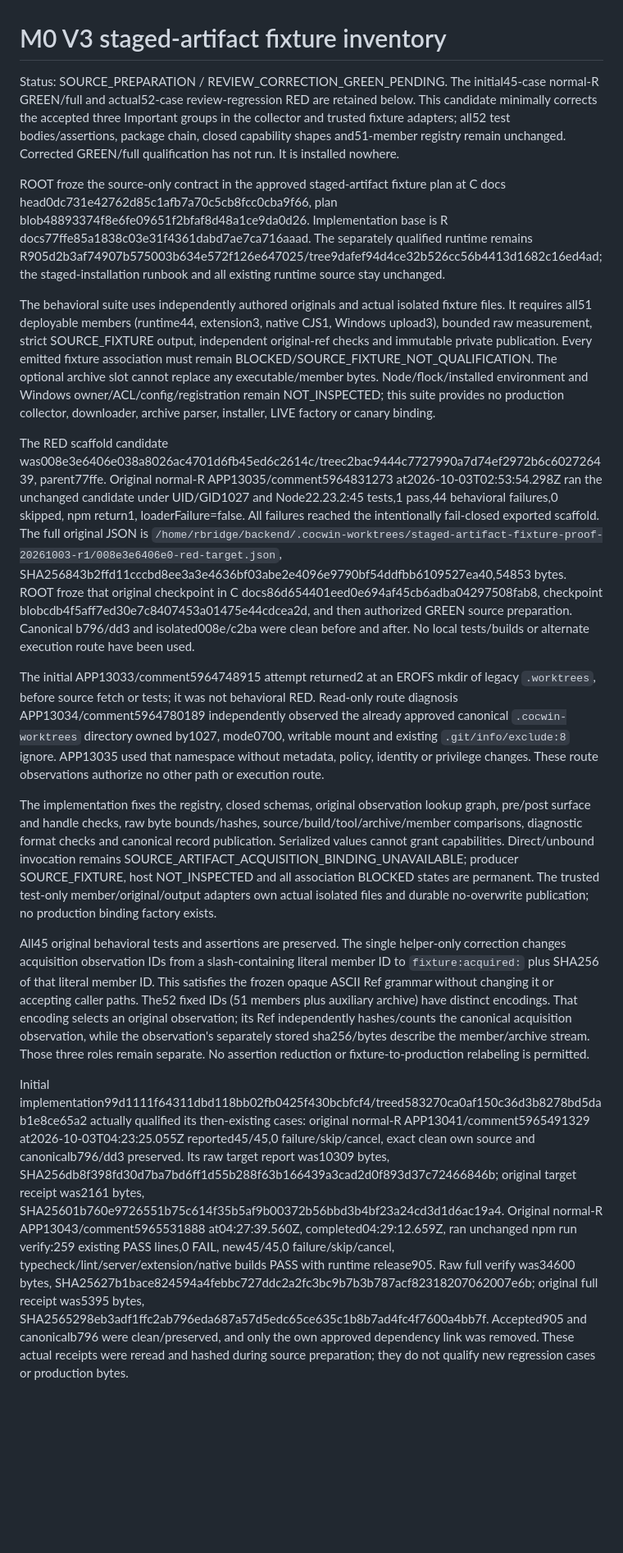
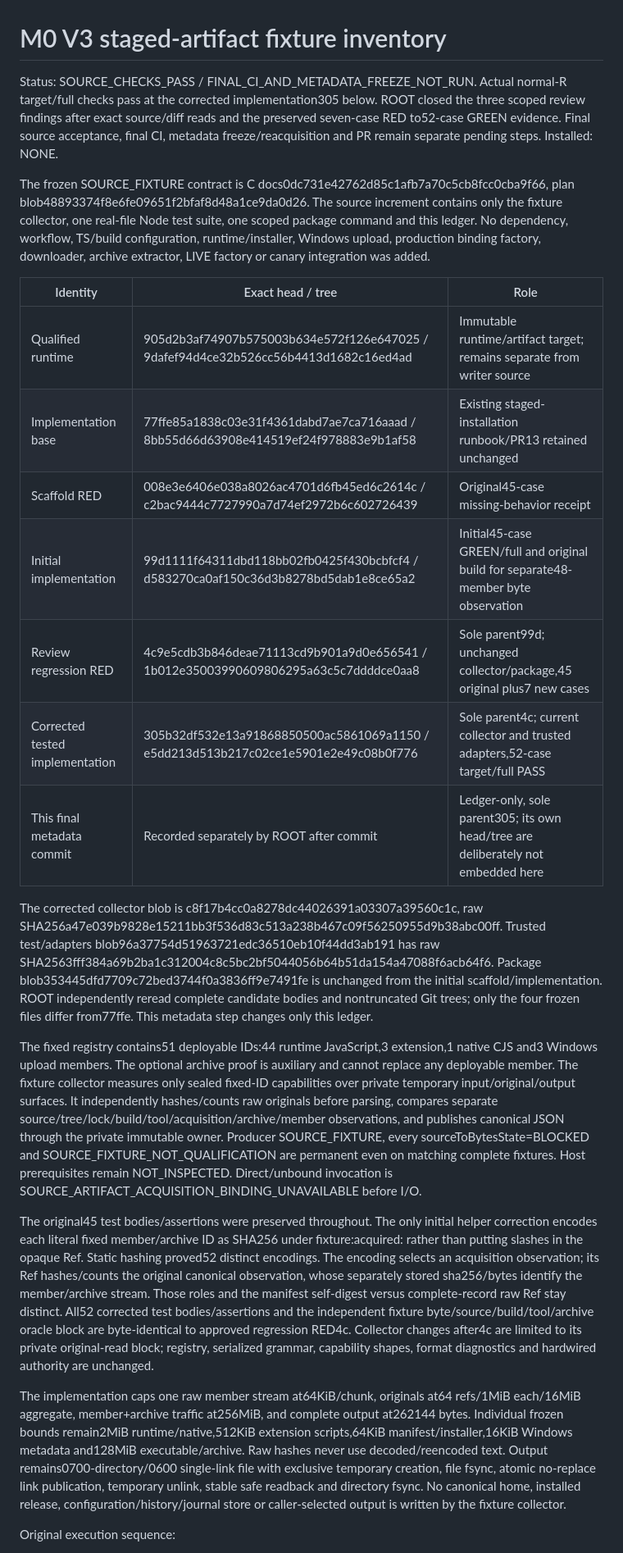
Before and after one commit to zbaksa/rbridge-public, a Markdown page: docs/topplan/M0_V3_STAGED_ARTIFACT_INVENTORY_LEDGER.md, the part around one of its changes. Shown at 82% size. Drawn GitHub-style; blank space fills up the shorter version.

Commit message:
Record original fixture RED GREEN review corrections and separate source build byte evidence

```diff
--- a/docs/topplan/M0_V3_STAGED_ARTIFACT_INVENTORY_LEDGER.md
+++ b/docs/topplan/M0_V3_STAGED_ARTIFACT_INVENTORY_LEDGER.md
@@ -1,18 +1,26 @@
 # M0 V3 staged-artifact fixture inventory
 
-Status: SOURCE_PREPARATION / REVIEW_CORRECTION_GREEN_PENDING. The initial45-case normal-R GREEN/full and actual52-case review-regression RED are retained below. This candidate minimally corrects the accepted three Important groups in the collector and trusted fixture adapters; all52 test bodies/assertions, package chain, closed capability shapes and51-member registry remain unchanged. Corrected GREEN/full qualification has not run. It is installed nowhere.
+Status: SOURCE_CHECKS_PASS / FINAL_CI_AND_METADATA_FREEZE_NOT_RUN. Actual normal-R target/full checks pass at the corrected implementation305 below. ROOT closed the three scoped review findings after exact source/diff reads and the preserved seven-case RED to52-case GREEN evidence. Final source acceptance, final CI, metadata freeze/reacquisition and PR remain separate pending steps. Installed: NONE.
 
-ROOT froze the source-only contract in the approved staged-artifact fixture plan at C docs head0dc731e42762d85c1afb7a70c5cb8fcc0cba9f66, plan blob48893374f8e6fe09651f2bfaf8d48a1ce9da0d26. Implementation base is R docs77ffe85a1838c03e31f4361dabd7ae7ca716aaad. The separately qualified runtime remains R905d2b3af74907b575003b634e572f126e647025/tree9dafef94d4ce32b526cc56b4413d1682c16ed4ad; the staged-installation runbook and all existing runtime source stay unchanged.
+The frozen SOURCE_FIXTURE contract is C docs0dc731e42762d85c1afb7a70c5cb8fcc0cba9f66, plan blob48893374f8e6fe09651f2bfaf8d48a1ce9da0d26. The source increment contains only the fixture collector, one real-file Node test suite, one scoped package command and this ledger. No dependency, workflow, TS/build configuration, runtime/installer, Windows upload, production binding factory, downloader, archive extractor, LIVE factory or canary integration was added.
 
-The behavioral suite uses independently authored originals and actual isolated fixture files. It requires all51 deployable members (runtime44, extension3, native CJS1, Windows upload3), bounded raw measurement, strict SOURCE_FIXTURE output, independent original-ref checks and immutable private publication. Every emitted fixture association must remain BLOCKED/SOURCE_FIXTURE_NOT_QUALIFICATION. The optional archive slot cannot replace any executable/member bytes. Node/flock/installed environment and Windows owner/ACL/config/registration remain NOT_INSPECTED; this suite provides no production collector, downloader, archive parser, installer, LIVE factory or canary binding.
+| Identity | Exact head / tree | Role |
+| --- | --- | --- |
+| Qualified runtime | 905d2b3af74907b575003b634e572f126e647025 / 9dafef94d4ce32b526cc56b4413d1682c16ed4ad | Immutable runtime/artifact target; remains separate from writer source |
+| Implementation base | 77ffe85a1838c03e31f4361dabd7ae7ca716aaad / 8bb55d66d63908e414519ef24f978883e9b1af58 | Existing staged-installation runbook/PR13 retained unchanged |
+| Scaffold RED | 008e3e6406e038a8026ac4701d6fb45ed6c2614c / c2bac9444c7727990a7d74ef2972b6c602726439 | Original45-case missing-behavior receipt |
+| Initial implementation | 99d1111f64311dbd118bb02fb0425f430bcbfcf4 / d583270ca0af150c36d3b8278bd5dab1e8ce65a2 | Initial45-case GREEN/full and original build for separate48-member byte observation |
+| Review regression RED | 4c9e5cdb3b846deae71113cd9b901a9d0e656541 / 1b012e35003990609806295a63c5c7ddddce0aa8 | Sole parent99d; unchanged collector/package,45 original plus7 new cases |
+| Corrected tested implementation | 305b32df532e13a91868850500ac5861069a1150 / e5dd213d513b217c02ce1e5901e2e49c08b0f776 | Sole parent4c; current collector and trusted adapters,52-case target/full PASS |
+| This final metadata commit | Recorded separately by ROOT after commit | Ledger-only, sole parent305; its own head/tree are deliberately not embedded here |
 
-The RED scaffold candidate was008e3e6406e038a8026ac4701d6fb45ed6c2614c/treec2bac9444c7727990a7d74ef2972b6c602726439, parent77ffe. Original normal-R APP13035/comment5964831273 at2026-10-03T02:53:54.298Z ran the unchanged candidate under UID/GID1027 and Node22.23.2:45 tests,1 pass,44 behavioral failures,0 skipped, npm return1, loaderFailure=false. All failures reached the intentionally fail-closed exported scaffold. The full original JSON is `/home/rbridge/backend/.cocwin-worktrees/staged-artifact-fixture-proof-20261003-r1/008e3e6406e0-red-target.json`, SHA256843b2ffd11cccbd8ee3a3e4636bf03abe2e4096e9790bf54ddfbb6109527ea40,54853 bytes. ROOT froze that original checkpoint in C docs86d654401eed0e694af45cb6adba04297508fab8, checkpoint blobcdb4f5aff7ed30e7c8407453a01475e44cdcea2d, and then authorized GREEN source preparation. Canonical b796/dd3 and isolated008e/c2ba were clean before and after. No local tests/builds or alternate execution route have been used.
+The corrected collector blob is c8f17b4cc0a8278dc44026391a03307a39560c1c, raw SHA256a47e039b9828e15211bb3f536d83c513a238b467c09f56250955d9b38abc00ff. Trusted test/adapters blob96a37754d51963721edc36510eb10f44dd3ab191 has raw SHA2563fff384a69b2ba1c312004c8c5bc2bf5044056b64b51da154a47088f6acb64f6. Package blob353445dfd7709c72bed3744f0a3836ff9e7491fe is unchanged from the initial scaffold/implementation. ROOT independently reread complete candidate bodies and nontruncated Git trees; only the four frozen files differ from77ffe. This metadata step changes only this ledger.
 
-The initial APP13033/comment5964748915 attempt returned2 at an EROFS mkdir of legacy `.worktrees`, before source fetch or tests; it was not behavioral RED. Read-only route diagnosis APP13034/comment5964780189 independently observed the already approved canonical `.cocwin-worktrees` directory owned by1027, mode0700, writable mount and existing `.git/info/exclude:8` ignore. APP13035 used that namespace without metadata, policy, identity or privilege changes. These route observations authorize no other path or execution route.
+The fixed registry contains51 deployable IDs:44 runtime JavaScript,3 extension,1 native CJS and3 Windows upload members. The optional archive proof is auxiliary and cannot replace any deployable member. The fixture collector measures only sealed fixed-ID capabilities over private temporary input/original/output surfaces. It independently hashes/counts raw originals before parsing, compares separate source/tree/lock/build/tool/acquisition/archive/member observations, and publishes canonical JSON through the private immutable owner. Producer SOURCE_FIXTURE, every sourceToBytesState=BLOCKED and SOURCE_FIXTURE_NOT_QUALIFICATION are permanent even on matching complete fixtures. Host prerequisites remain NOT_INSPECTED. Direct/unbound invocation is SOURCE_ARTIFACT_ACQUISITION_BINDING_UNAVAILABLE before I/O.
 
-The implementation fixes the registry, closed schemas, original observation lookup graph, pre/post surface and handle checks, raw byte bounds/hashes, source/build/tool/archive/member comparisons, diagnostic format checks and canonical record publication. Serialized values cannot grant capabilities. Direct/unbound invocation remains SOURCE_ARTIFACT_ACQUISITION_BINDING_UNAVAILABLE; producer SOURCE_FIXTURE, host NOT_INSPECTED and all association BLOCKED states are permanent. The trusted test-only member/original/output adapters own actual isolated files and durable no-overwrite publication; no production binding factory exists.
+The original45 test bodies/assertions were preserved throughout. The only initial helper correction encodes each literal fixed member/archive ID as SHA256 under fixture:acquired: rather than putting slashes in the opaque Ref. Static hashing proved52 distinct encodings. The encoding selects an acquisition observation; its Ref hashes/counts the original canonical observation, whose separately stored sha256/bytes identify the member/archive stream. Those roles and the manifest self-digest versus complete-record raw Ref stay distinct. All52 corrected test bodies/assertions and the independent fixture byte/source/build/tool/archive oracle block are byte-identical to approved regression RED4c. Collector changes after4c are limited to its private original-read block; registry, serialized grammar, capability shapes, format diagnostics and hardwired authority are unchanged.
 
-All45 original behavioral tests and assertions are preserved. The single helper-only correction changes acquisition observation IDs from a slash-containing literal member ID to `fixture:acquired:` plus SHA256 of that literal member ID. This satisfies the frozen opaque ASCII Ref grammar without changing it or accepting caller paths. The52 fixed IDs (51 members plus auxiliary archive) have distinct encodings. That encoding selects an original observation; its Ref independently hashes/counts the canonical acquisition observation, while the observation's separately stored sha256/bytes describe the member/archive stream. Those three roles remain separate. No assertion reduction or fixture-to-production relabeling is permitted.
+The implementation caps one raw member stream at64KiB/chunk, originals at64 refs/1MiB each/16MiB aggregate, member+archive traffic at256MiB, and complete output at262144 bytes. Individual frozen bounds remain2MiB runtime/native,512KiB extension scripts,64KiB manifest/installer,16KiB Windows metadata and128MiB executable/archive. Raw hashes never use decoded/reencoded text. Output remains0700-directory/0600 single-link file with exclusive temporary creation, file fsync, atomic no-replace link publication, temporary unlink, stable safe readback and directory fsync. No canonical home, installed release, configuration/history/journal store or caller-selected output is written by the fixture collector.
 
-Initial implementation99d1111f64311dbd118bb02fb0425f430bcbfcf4/treed583270ca0af150c36d3b8278bd5dab1e8ce65a2 actually qualified its then-existing cases: original normal-R APP13041/comment5965491329 at2026-10-03T04:23:25.055Z reported45/45,0 failure/skip/cancel, exact clean own source and canonicalb796/dd3 preserved. Its raw target report was10309 bytes, SHA256db8f398fd30d7ba7bd6ff1d55b288f63b166439a3cad2d0f893d37c72466846b; original target receipt was2161 bytes, SHA25601b760e9726551b75c614f35b5af9b00372b56bbd3b4bf23a24cd3d1d6ac19a4. Original normal-R APP13043/comment5965531888 at04:27:39.560Z, completed04:29:12.659Z, ran unchanged npm run verify:259 existing PASS lines,0 FAIL, new45/45,0 failure/skip/cancel, typecheck/lint/server/extension/native builds PASS with runtime release905. Raw full verify was34600 bytes, SHA25627b1bace824594a4febbc727ddc2a2fc3bc9b7b3b787acf82318207062007e6b; original full receipt was5395 bytes, SHA2565298eb3adf1ffc2ab796eda687a57d5edc65ce635c1b8b7ad4fc4f7600a4bb7f. Accepted905 and canonicalb796 were clean/preserved, and only the own approved dependency link was removed. These actual receipts were reread and hashed during source preparation; they do not qualify new regression cases or production bytes.
+Original execution sequence:
 
```
Also changed, not shown: other parts of docs/topplan/M0_V3_STAGED_ARTIFACT_INVENTORY_LEDGER.md (+36 -8 lines).
